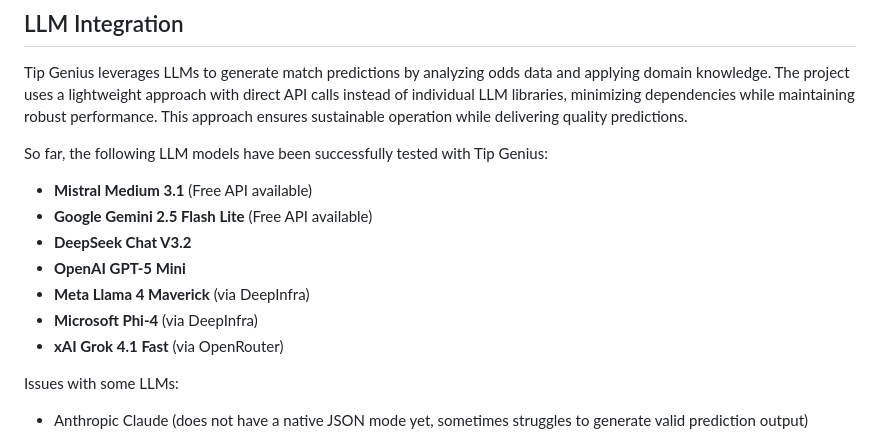
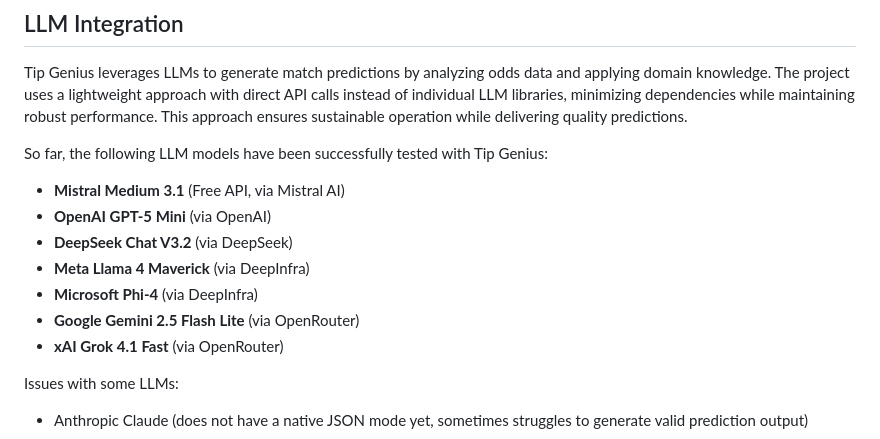
Before and after one commit to thg-muc/tip-genius, a Markdown page: README.md, the part around the change. GitHub-like rendering.

Commit message:
fix: update LLM provider details to include source for tested models in README.md

```diff
--- a/README.md
+++ b/README.md
@@ -16,12 +16,12 @@ Tip Genius leverages LLMs to generate match predictions by analyzing odds data a
 
 So far, the following LLM models have been successfully tested with Tip Genius:
 
-- **Mistral Medium 3.1** (Free API available)
-- **Google Gemini 2.5 Flash Lite** (Free API available)
-- **DeepSeek Chat V3.2**
-- **OpenAI GPT-5 Mini**
+- **Mistral Medium 3.1** (Free API, via Mistral AI)
+- **OpenAI GPT-5 Mini** (via OpenAI)
+- **DeepSeek Chat V3.2** (via DeepSeek)
 - **Meta Llama 4 Maverick** (via DeepInfra)
 - **Microsoft Phi-4** (via DeepInfra)
+- **Google Gemini 2.5 Flash Lite** (via OpenRouter)
 - **xAI Grok 4.1 Fast** (via OpenRouter)
 
 Issues with some LLMs:
```
